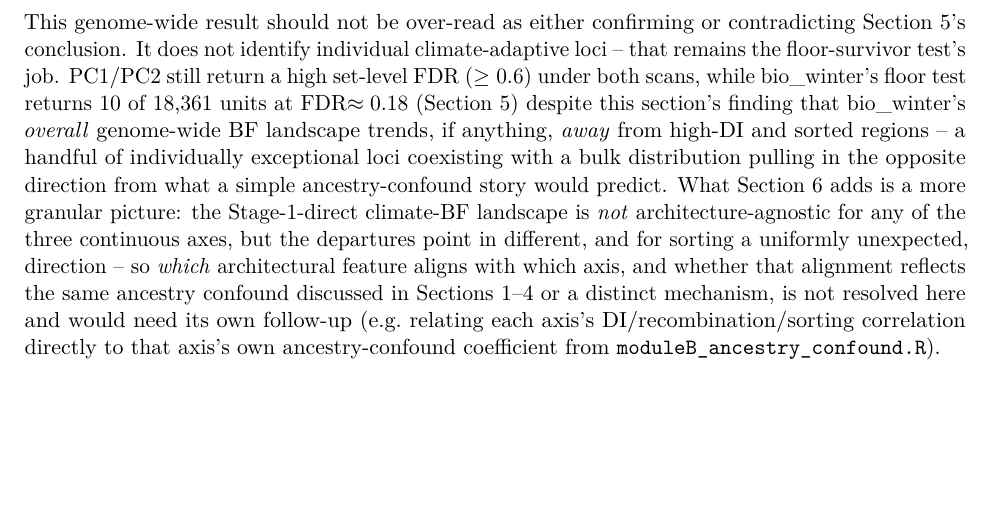
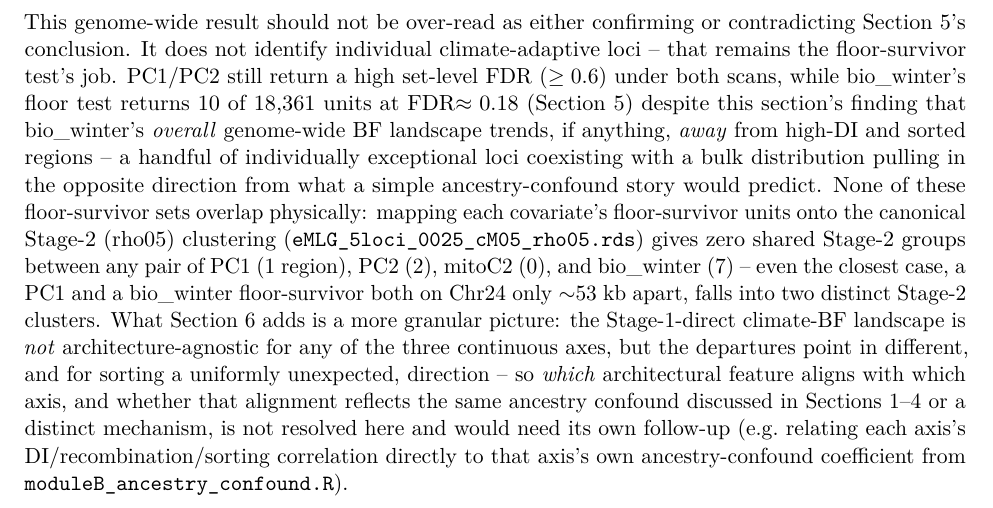
Before and after one commit to genomeinsights/formica_hybrid, a LaTeX document (module_manuscript_rho05/doc/ancestry_climate_mitotype.tex): part of page 14 of 16, cut so that both start at the same text, the shorter picture padded with empty space. Compiled offline with pdfLaTeX.

Commit message:
ancestry_climate_mitotype: note floor-survivor regions share no Stage-2 group
Adds a sentence to Section 6's discussion: mapping each covariate's
floor-survivor Stage-1 units onto the canonical Stage-2 (rho05) clustering
gives zero shared Stage-2 groups between any pair of PC1/PC2/mitoC2/
bio_winter -- even the closest case (a PC1 and a bio_winter floor-survivor
both on Chr24, ~53kb apart) falls into two distinct Stage-2 clusters.

Co-Authored-By: Claude Sonnet 5 <noreply@anthropic.com>

```diff
--- a/module_manuscript_rho05/doc/ancestry_climate_mitotype.tex
+++ b/module_manuscript_rho05/doc/ancestry_climate_mitotype.tex
@@ -494,7 +494,12 @@ FDR$\approx0.18$ (Section~5) despite this section's finding that bio\_winter's
 \emph{overall} genome-wide BF landscape trends, if anything, \emph{away} from high-DI and
 sorted regions -- a handful of individually exceptional loci coexisting with a bulk
 distribution pulling in the opposite direction from what a simple ancestry-confound story
-would predict. What Section~6 adds is a more granular picture: the Stage-1-direct climate-BF
+would predict. None of these floor-survivor sets overlap physically: mapping each
+covariate's floor-survivor units onto the canonical Stage-2 (rho05) clustering
+(\texttt{eMLG\_5loci\_0025\_cM05\_rho05.rds}) gives zero shared Stage-2 groups between any
+pair of PC1 (1 region), PC2 (2), mitoC2 (0), and bio\_winter (7) -- even the closest case, a
+PC1 and a bio\_winter floor-survivor both on Chr24 only $\sim$53~kb apart, falls into two
+distinct Stage-2 clusters. What Section~6 adds is a more granular picture: the Stage-1-direct climate-BF
 landscape is \emph{not} architecture-agnostic for any of the three continuous axes, but the
 departures point in different, and for sorting a uniformly unexpected, direction -- so
 \emph{which} architectural feature aligns with which axis, and whether that alignment
```
Also changed, not shown: module_manuscript_rho05/doc/ancestry_climate_mitotype.pdf.
